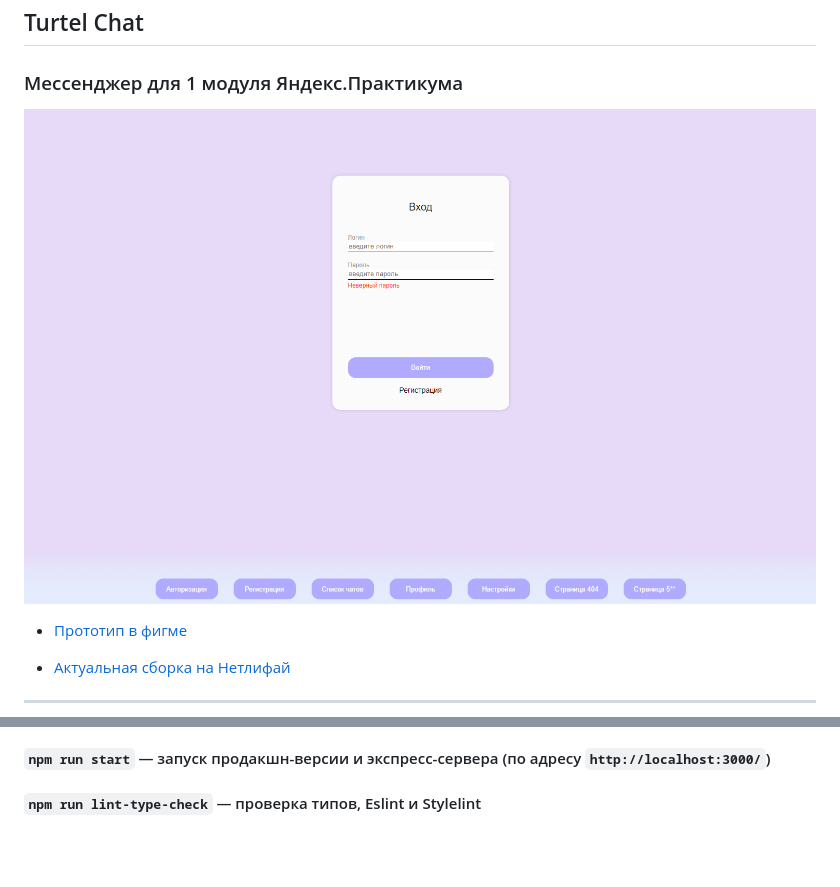
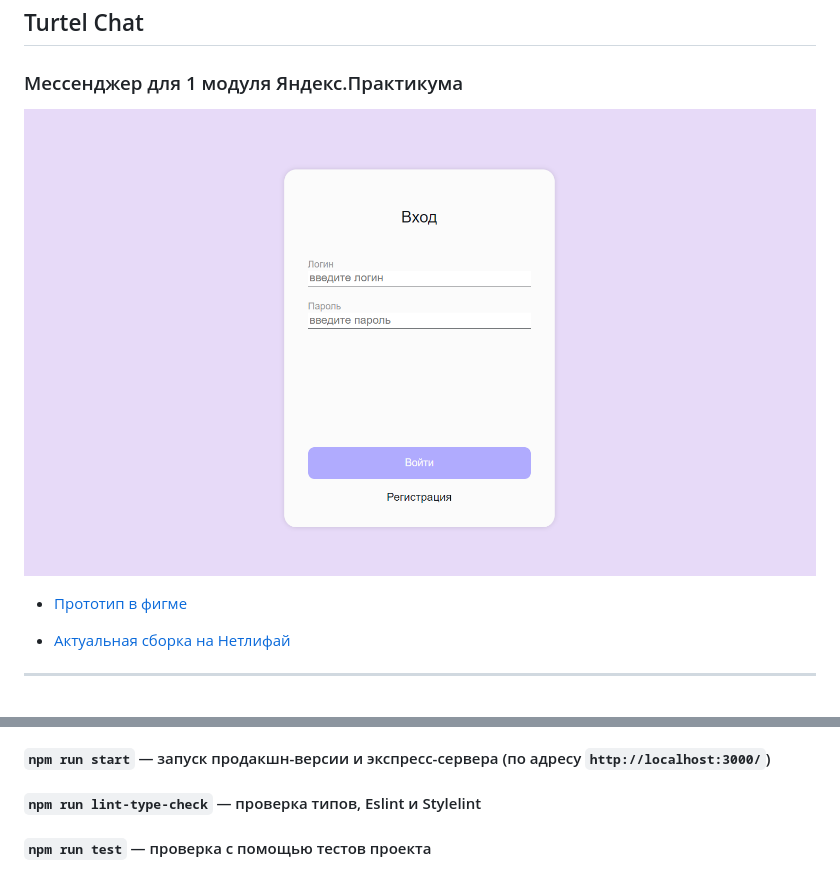
Before and after one commit to DieReiterin/middle.messenger.praktikum.yandex, a Markdown page: README.md, 2 parts joined by grey strips. Rendered like a GitHub page; pictures changed too: static/images/preview.png; blank space fills up the shorter version.

Commit message:
Project linted, `README` updated 4.4.0

```diff
--- a/README.md
+++ b/README.md
@@ -19,3 +19,5 @@
 #### `npm run start` — запуск продакшн-версии и экспресс-сервера (по адресу `http://localhost:3000/`)
 
 #### `npm run lint-type-check` — проверка типов, Eslint и Stylelint
+
+#### `npm run test` — проверка с помощью тестов проекта
```
Also changed, not shown: static/images/bg-dialog.jpg (deleted), static/images/camera.jpg (deleted), 2 other files.
